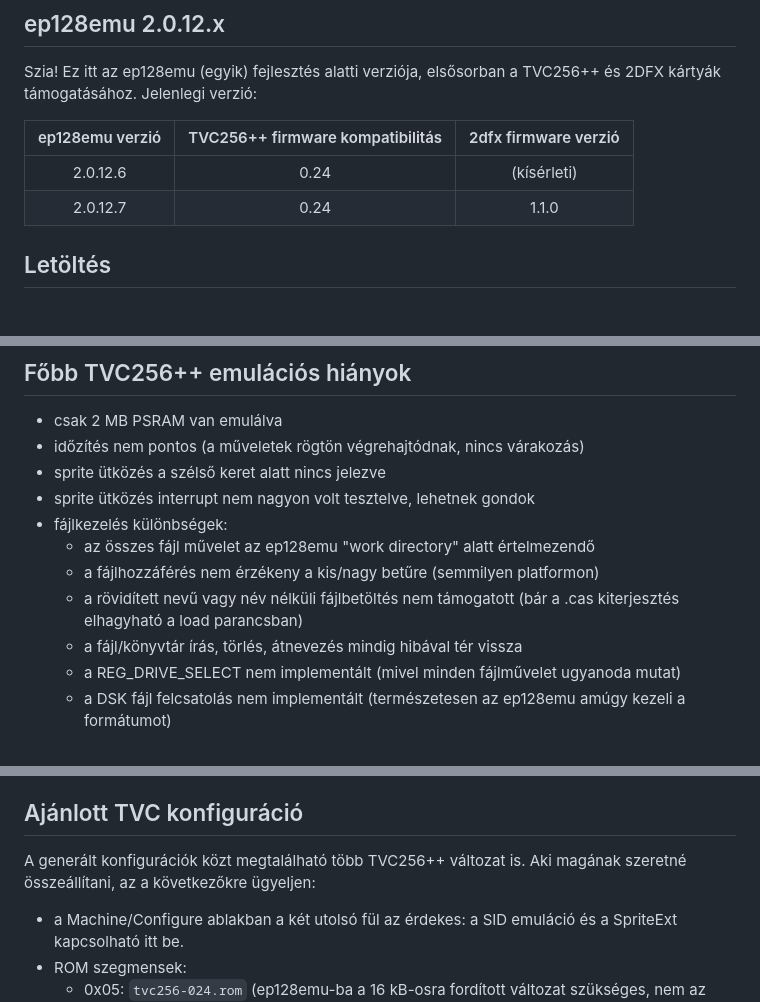
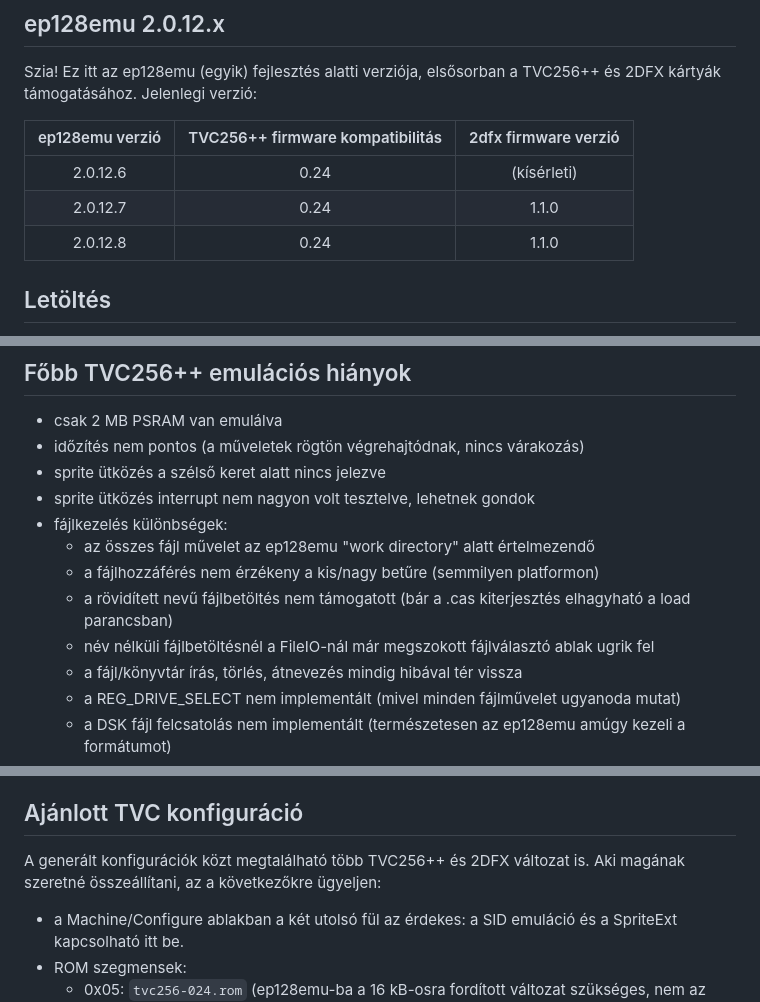
Before and after one commit to zoltanvb/zoltanvb.github.io, a Markdown page: ep128emu/index.md, 3 parts joined by grey strips. GitHub-like rendering.

Commit message:
2.0.12.8 verzió

```diff
--- a/ep128emu/index.md
+++ b/ep128emu/index.md
@@ -6,6 +6,7 @@ Szia! Ez itt az ep128emu (egyik) fejlesztés alatti verziója, elsősorban a TVC
 |:--------:|:----:|:-----------:|
 | 2.0.12.6 | 0.24 | (kísérleti) |
 | 2.0.12.7 | 0.24 | 1.1.0 |
+| 2.0.12.8 | 0.24 | 1.1.0 |
 
 ## Letöltés
 Lásd az [ep128emu-core Releases](https://github.com/libretro/ep128emu-core/releases) oldalon. Az `ep128emu-devtool.exe` csak TVCDevTool-os használatra ajánlott.
@@ -21,7 +22,8 @@ Az [enterpriseforever fórumon](https://enterpriseforever.com/emulatorok/), az [
 - fájlkezelés különbségek:
   - az összes fájl művelet az ep128emu "work directory" alatt értelmezendő
   - a fájlhozzáférés nem érzékeny a kis/nagy betűre (semmilyen platformon)
-  - a rövidített nevű vagy név nélküli fájlbetöltés nem támogatott (bár a .cas kiterjesztés elhagyható a load parancsban)
+  - a rövidített nevű fájlbetöltés nem támogatott (bár a .cas kiterjesztés elhagyható a load parancsban)
+  - név nélküli fájlbetöltésnél a FileIO-nál már megszokott fájlválasztó ablak ugrik fel
   - a fájl/könyvtár írás, törlés, átnevezés mindig hibával tér vissza
   - a REG_DRIVE_SELECT nem implementált (mivel minden fájlművelet ugyanoda mutat)
   - a DSK fájl felcsatolás nem implementált (természetesen az ep128emu amúgy kezeli a formátumot)
@@ -43,7 +45,7 @@ illetve [enterpriseforever wiki, más gépek emulálása](https://wiki.enterpris
 TVC256++ demo programok a [TVC256++ oldalán](https://github.com/dikdom/tvc256kplusplus/blob/main/binaries/flash-root-1.3-files.zip) érhetőek el, a .zip fájlt az ep128emu munkakönyvtárába kicsomagolva `load "launcher` utasítással indítható.
 
 ## Ajánlott TVC konfiguráció
-A generált konfigurációk közt megtalálható több TVC256++ változat is. Aki magának szeretné összeállítani, az a következőkre ügyeljen:
+A generált konfigurációk közt megtalálható több TVC256++ és 2DFX változat is. Aki magának szeretné összeállítani, az a következőkre ügyeljen:
 
 - a Machine/Configure ablakban a két utolsó fül az érdekes: a SID emuláció és a SpriteExt kapcsolható itt be.
 - ROM szegmensek:
```
